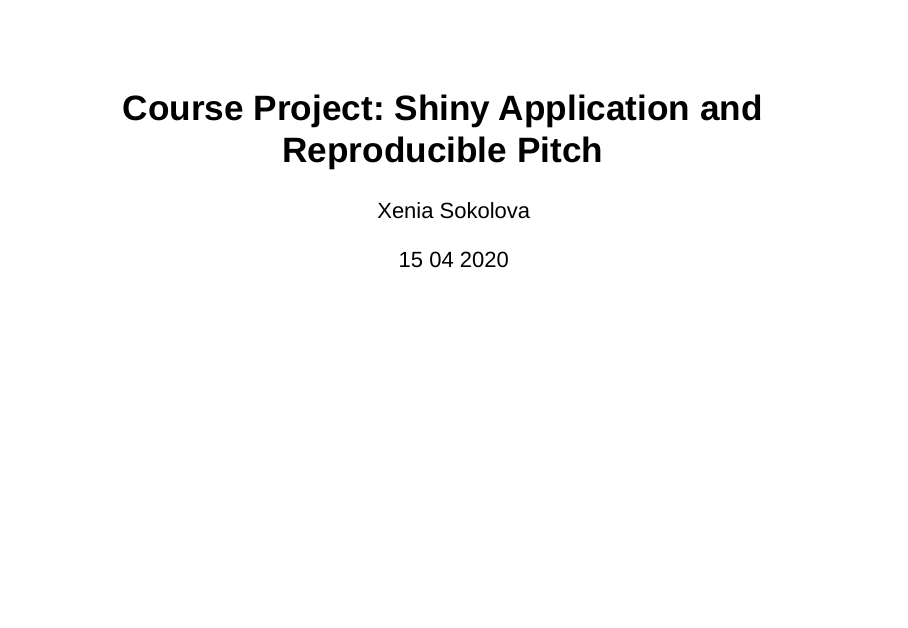
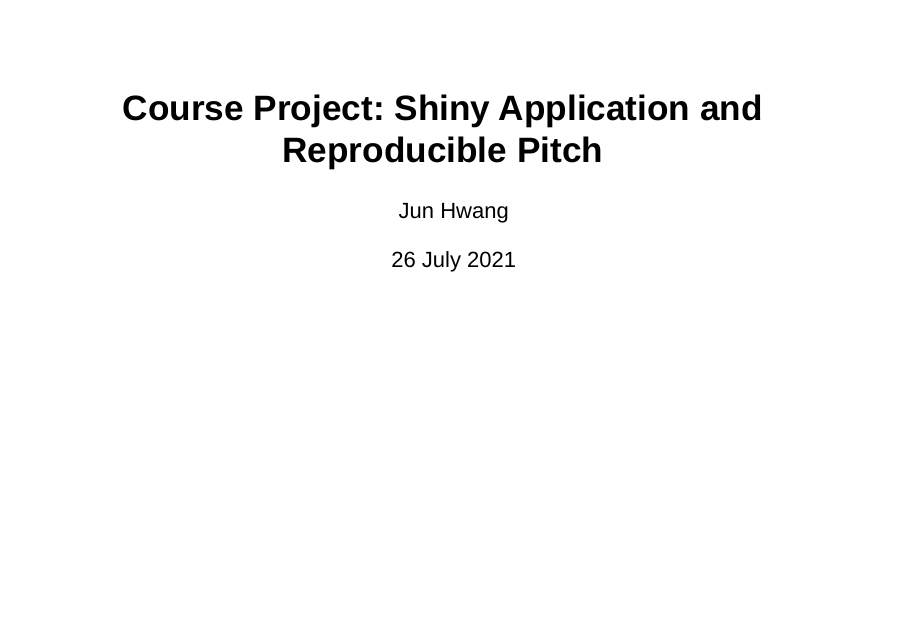
Before and after one commit to Chopsticks0318/CourseProject, an R Markdown document (week4assignment.Rmd): page 1 of 5. Rendered offline with R 4.5, knitr and Pandoc, with nearby package versions; drawn as Slidy slides in place of the format the file asks for; some code elsewhere in the file could not run offline.

Commit message:
Update week4assignment.Rmd

```diff
--- a/week4assignment.Rmd
+++ b/week4assignment.Rmd
@@ -1,7 +1,7 @@
 ---
 title: 'Course Project: Shiny Application and Reproducible Pitch'
-author: "Xenia Sokolova"
-date: "15 04 2020"
+author: "Jun Hwang"
+date: "26 July 2021"
 output: ioslides_presentation
 ---
 
```
